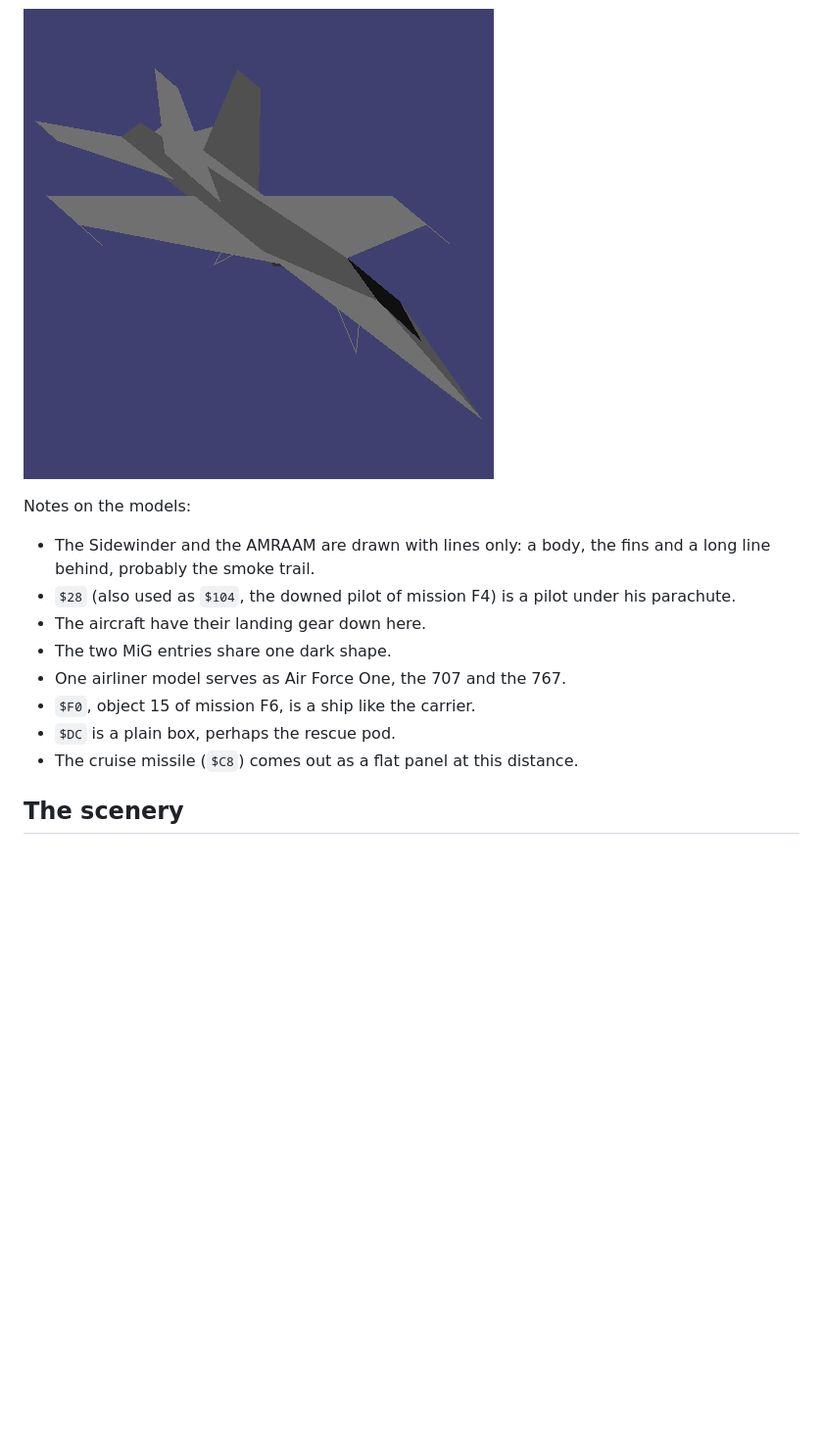
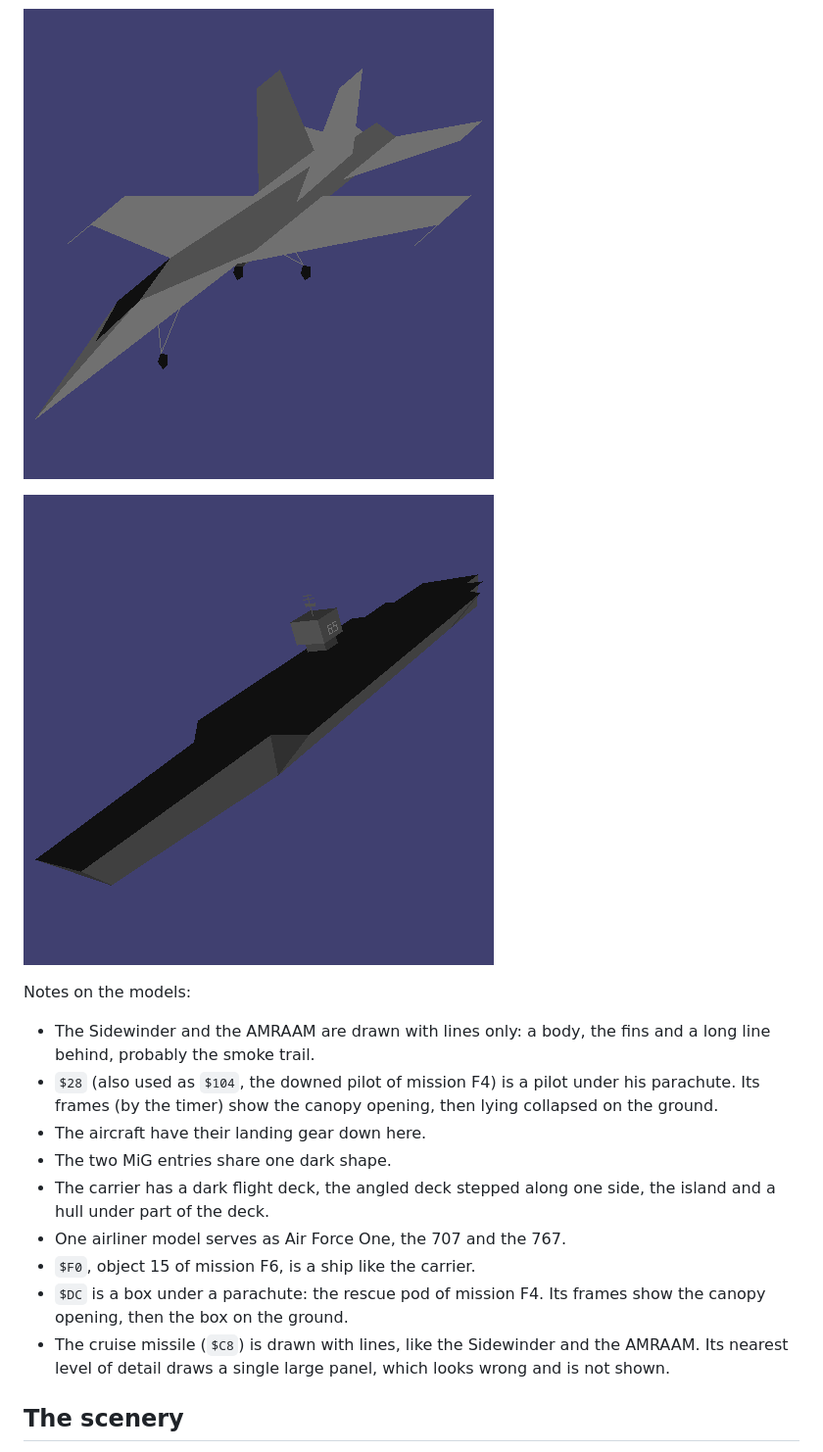
Before and after one commit to MarkyTurtle/FA18-Interceptor, a Markdown page: original/docs/MODELS.md, the part around one of its changes. Shown at 98% size. Drawn GitHub-style; pictures changed too: original/docs/images/carrier.png (added), original/docs/images/fa18.png; blank space fills up the shorter version.

```diff
--- a/original/docs/MODELS.md
+++ b/original/docs/MODELS.md
@@ -30,17 +41,24 @@ The models in `ModelTable` (hunk 16), the objects placed by the missions:
 
 ![The F/A-18](images/fa18.png)
 
+![The carrier](images/carrier.png)
+
 Notes on the models:
 
 * The Sidewinder and the AMRAAM are drawn with lines only: a body, the fins and a long line
   behind, probably the smoke trail.
 * `$28` (also used as `$104`, the downed pilot of mission F4) is a pilot under his parachute.
+  Its frames (by the timer) show the canopy opening, then lying collapsed on the ground.
 * The aircraft have their landing gear down here.
 * The two MiG entries share one dark shape.
+* The carrier has a dark flight deck, the angled deck stepped along one side, the island and a
+  hull under part of the deck.
 * One airliner model serves as Air Force One, the 707 and the 767.
 * `$F0`, object 15 of mission F6, is a ship like the carrier.
-* `$DC` is a plain box, perhaps the rescue pod.
-* The cruise missile (`$C8`) comes out as a flat panel at this distance.
+* `$DC` is a box under a parachute: the rescue pod of mission F4. Its frames show the canopy
+  opening, then the box on the ground.
+* The cruise missile (`$C8`) is drawn with lines, like the Sidewinder and the AMRAAM. Its
+  nearest level of detail draws a single large panel, which looks wrong and is not shown.
 
 ## The scenery
 
```
Also changed, not shown: other parts of original/docs/MODELS.md (+21 -10 lines), original/docs/images/golden_gate.png, original/docs/images/models.png, original/docs/images/scenery_a.png, original/docs/images/scenery_b.png, 5 other files.
